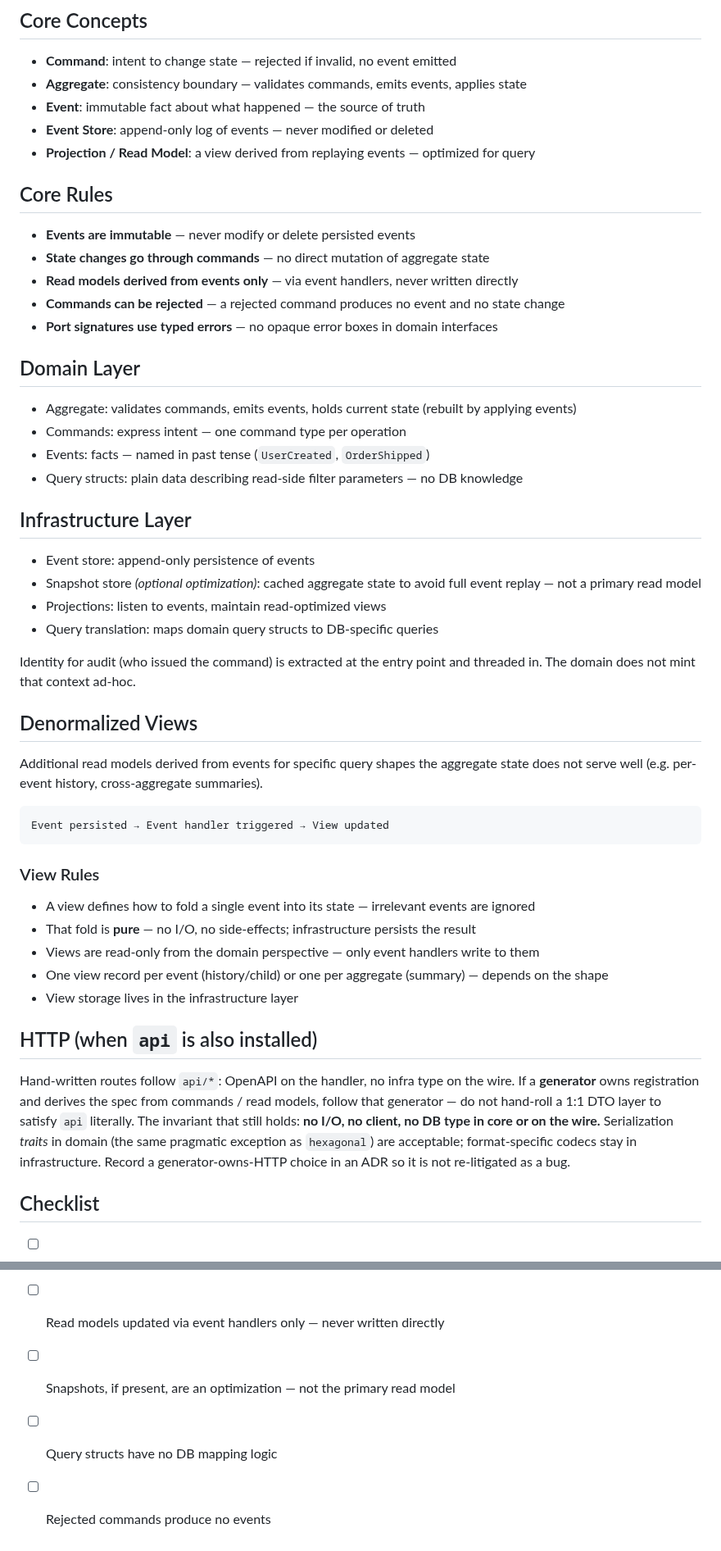
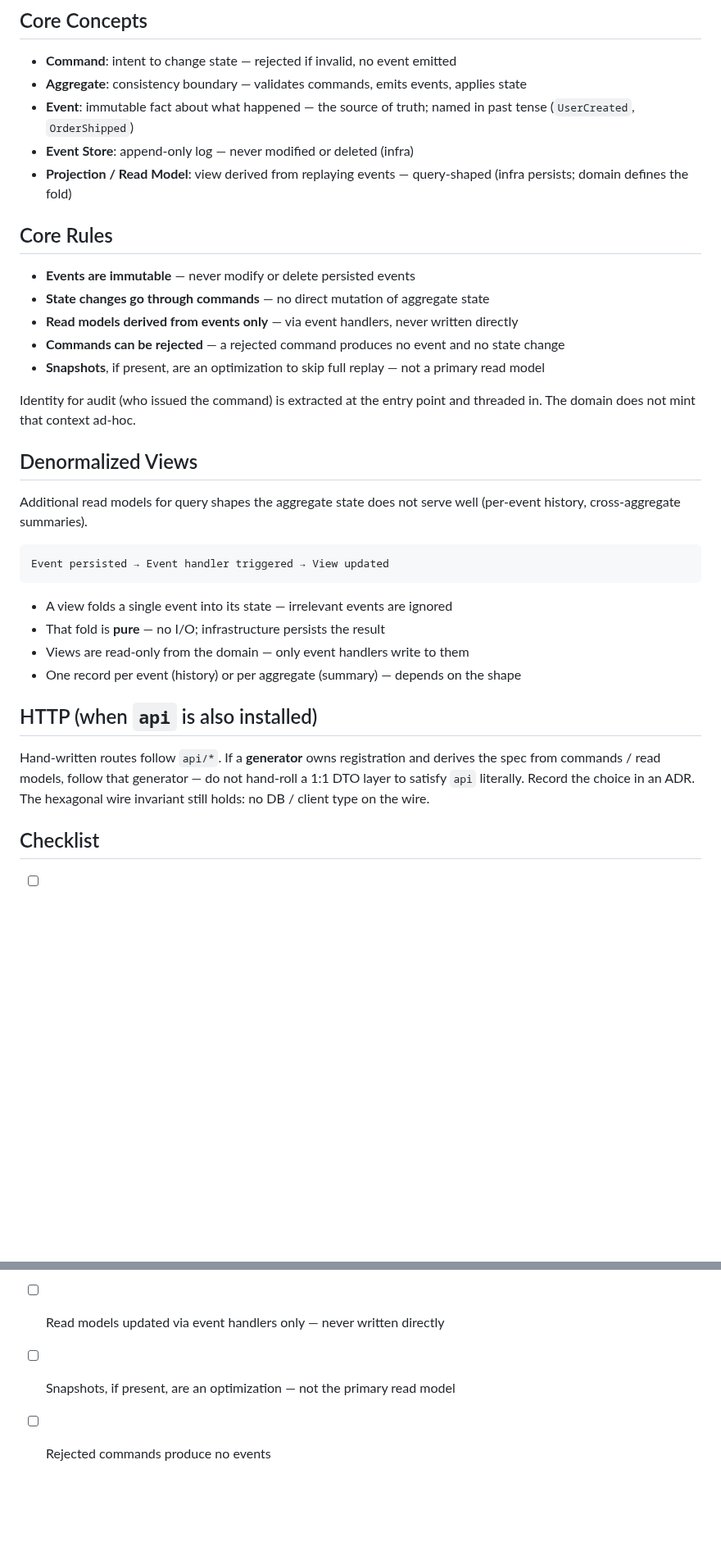
Before and after one commit to dohrm/claude-rules, a Markdown page: rules/cqrs/principle.md, 2 parts joined by grey strips. Shown at 82% size. Drawn GitHub-style; blank space fills up the shorter version.

Commit message:
feat: update cqrs

````diff
--- a/rules/cqrs/principle.md
+++ b/rules/cqrs/principle.md
@@ -49,9 +51,9 @@ Read models are derived **exclusively from events**. They are never written to d
 
 - **Command**: intent to change state — rejected if invalid, no event emitted
 - **Aggregate**: consistency boundary — validates commands, emits events, applies state
-- **Event**: immutable fact about what happened — the source of truth
-- **Event Store**: append-only log of events — never modified or deleted
-- **Projection / Read Model**: a view derived from replaying events — optimized for query
+- **Event**: immutable fact about what happened — the source of truth; named in past tense (`UserCreated`, `OrderShipped`)
+- **Event Store**: append-only log — never modified or deleted (infra)
+- **Projection / Read Model**: view derived from replaying events — query-shaped (infra persists; domain defines the fold)
 
 ## Core Rules
 
@@ -59,52 +61,31 @@ Read models are derived **exclusively from events**. They are never written to d
 - **State changes go through commands** — no direct mutation of aggregate state
 - **Read models derived from events only** — via event handlers, never written directly
 - **Commands can be rejected** — a rejected command produces no event and no state change
-- **Port signatures use typed errors** — no opaque error boxes in domain interfaces
-
-## Domain Layer
-
-- Aggregate: validates commands, emits events, holds current state (rebuilt by applying events)
-- Commands: express intent — one command type per operation
-- Events: facts — named in past tense (`UserCreated`, `OrderShipped`)
-- Query structs: plain data describing read-side filter parameters — no DB knowledge
-
-## Infrastructure Layer
-
-- Event store: append-only persistence of events
-- Snapshot store *(optional optimization)*: cached aggregate state to avoid full event replay — not a primary read model
-- Projections: listen to events, maintain read-optimized views
-- Query translation: maps domain query structs to DB-specific queries
+- **Snapshots**, if present, are an optimization to skip full replay — not a primary read model
 
 Identity for audit (who issued the command) is extracted at the entry
 point and threaded in. The domain does not mint that context ad-hoc.
 
 ## Denormalized Views
 
-Additional read models derived from events for specific query shapes the aggregate state does not serve well (e.g. per-event history, cross-aggregate summaries).
+Additional read models for query shapes the aggregate state does not serve
+well (per-event history, cross-aggregate summaries).
 
 ```
 Event persisted → Event handler triggered → View updated
 ```
 
-### View Rules
-
-- A view defines how to fold a single event into its state — irrelevant events are ignored
-- That fold is **pure** — no I/O, no side-effects; infrastructure persists the result
-- Views are read-only from the domain perspective — only event handlers write to them
-- One view record per event (history/child) or one per aggregate (summary) — depends on the shape
-- View storage lives in the infrastructure layer
+- A view folds a single event into its state — irrelevant events are ignored
+- That fold is **pure** — no I/O; infrastructure persists the result
+- Views are read-only from the domain — only event handlers write to them
+- One record per event (history) or per aggregate (summary) — depends on the shape
 
 ## HTTP (when `api` is also installed)
 
-Hand-written routes follow `api/*`: OpenAPI on the handler, no infra type
-on the wire. If a **generator** owns registration and derives the spec
-from commands / read models, follow that generator — do not hand-roll a
-1:1 DTO layer to satisfy `api` literally. The invariant that still
-holds: **no I/O, no client, no DB type in core or on the wire.**
-Serialization *traits* in domain (the same pragmatic exception as
-`hexagonal`) are acceptable; format-specific codecs stay in
-infrastructure. Record a generator-owns-HTTP choice in an ADR so it is
-not re-litigated as a bug.
+Hand-written routes follow `api/*`. If a **generator** owns registration and
+derives the spec from commands / read models, follow that generator — do not
+hand-roll a 1:1 DTO layer to satisfy `api` literally. Record the choice in an
+ADR. The hexagonal wire invariant still holds: no DB / client type on the wire.
 
 ## Checklist
 
@@ -112,5 +93,4 @@ not re-litigated as a bug.
 - [ ] Events persisted before any read model is updated
 - [ ] Read models updated via event handlers only — never written directly
 - [ ] Snapshots, if present, are an optimization — not the primary read model
-- [ ] Query structs have no DB mapping logic
 - [ ] Rejected commands produce no events
````
Also changed, not shown: other parts of rules/cqrs/principle.md (+6 -4 lines).
